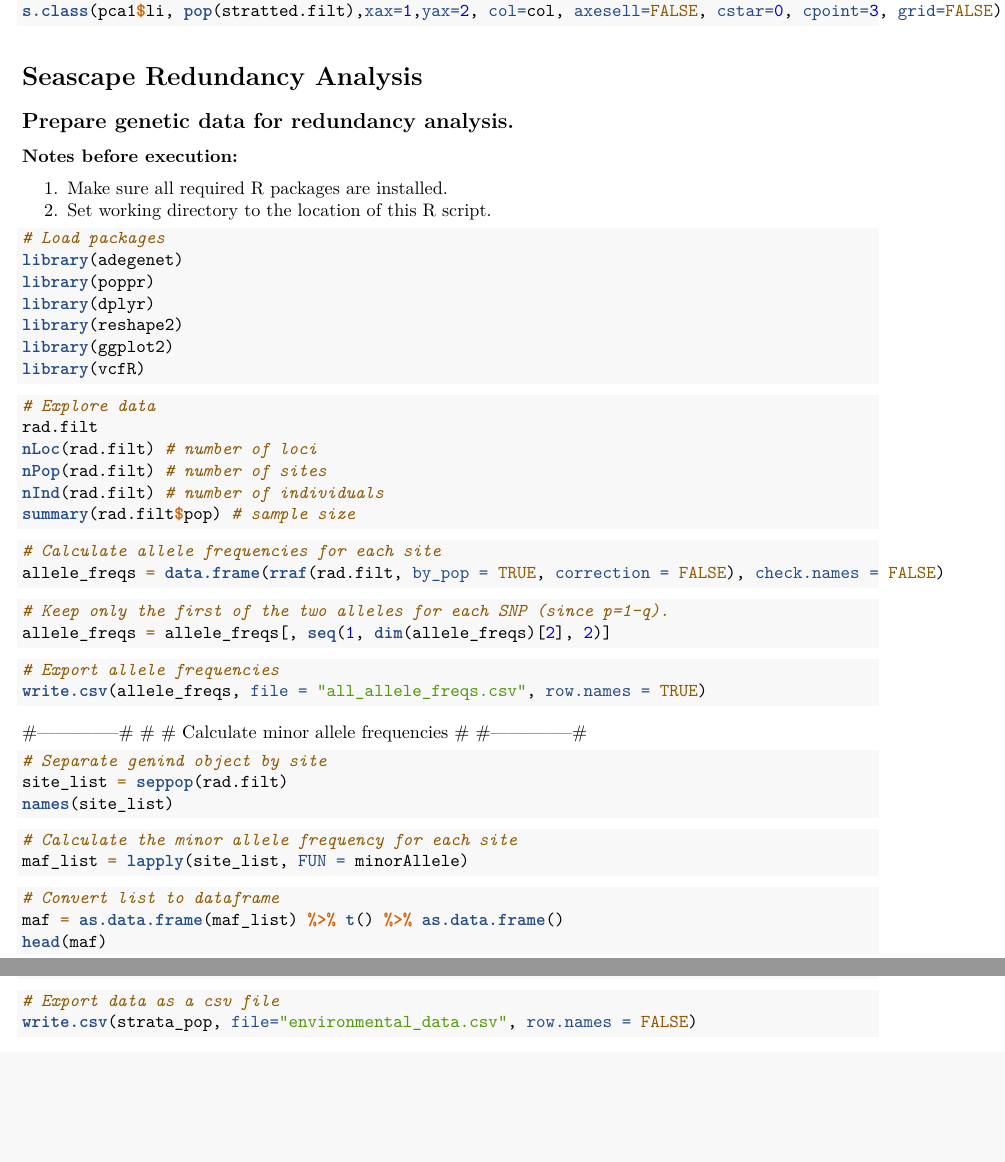
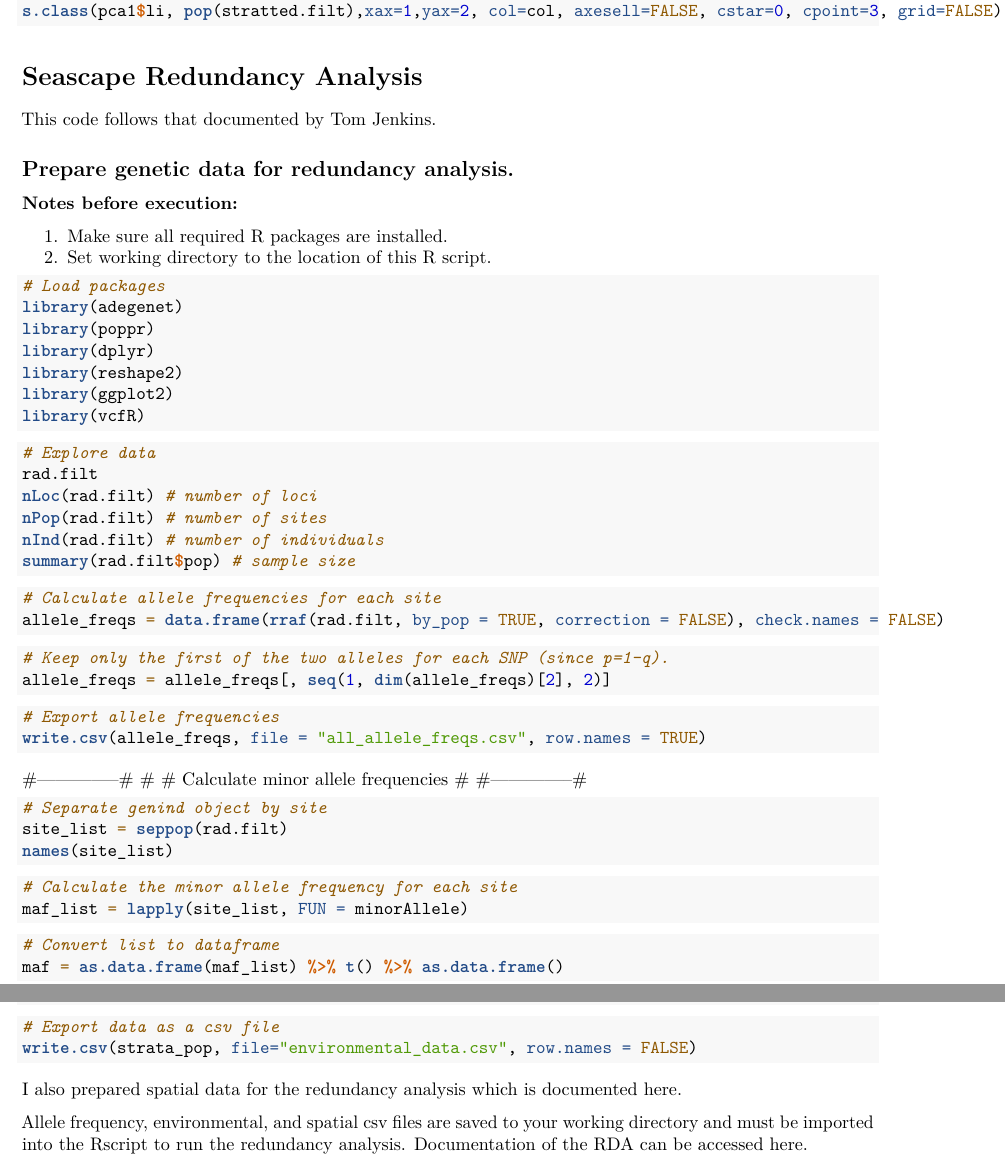
Before and after one commit to amyzyck/EecSeq_NB_EasternOyster, an R Markdown document (Analysis/PopGen_SeaGen_Analyses/HaplotigMasked_Genome/Outlier_SNPs/NB_PopGen_OutlierHap.Rmd): two parts of pages 9 and 11 of 11, joined at a grey line, cut so that both start at the same text, the shorter picture padded with empty space. Rendered offline with R 4.5, knitr and Pandoc, then LaTeX, with nearby package versions; the code chunks are not run, so their results and figures are left out.

Commit message:
Fixing files

````diff
--- a/Analysis/PopGen_SeaGen_Analyses/HaplotigMasked_Genome/Outlier_SNPs/NB_PopGen_OutlierHap.Rmd
+++ b/Analysis/PopGen_SeaGen_Analyses/HaplotigMasked_Genome/Outlier_SNPs/NB_PopGen_OutlierHap.Rmd
@@ -578,7 +578,9 @@ s.class(pca1$li, pop(stratted.filt),xax=1,yax=2, col=col, axesell=FALSE, cstar=0
 
 # Seascape Redundancy Analysis
 
-## Prepare genetic data for redundancy analysis.
+This code follows that documented by [Tom Jenkins](https://github.com/Tom-Jenkins/seascape_rda_tutorial).
+
+## [Prepare genetic data for redundancy analysis](https://github.com/Tom-Jenkins/seascape_rda_tutorial/blob/master/1.Prepare_genetic_data/1.prepare_genetic_data.R).
 
 #### Notes before execution:
 1. Make sure all required R packages are installed.
@@ -639,7 +641,6 @@ maf_list = lapply(site_list, FUN = minorAllele)
 ```{r}
 # Convert list to dataframe
 maf = as.data.frame(maf_list) %>% t() %>% as.data.frame()
-head(maf)
 ```
 
 ```{r}
@@ -773,3 +774,7 @@ strata_pop
 # Export data as a csv file
 write.csv(strata_pop, file="environmental_data.csv", row.names = FALSE)
 ```
+
+I also prepared spatial data for the redundancy analysis which is documented [here](https://github.com/amyzyck/EecSeq_NB_EasternOyster/blob/master/Analysis/PopGen_SeaGen_Analyses/HaplotigMasked_Genome/Outlier_SNPs/RedundancyAnalysis/PrepSpatialData.Rmd).
+
+Allele frequency, environmental, and spatial csv files are saved to your working directory and must be imported into the Rscript to run the redundancy analysis. Documentation of the RDA can be accessed [here](https://github.com/amyzyck/EecSeq_NB_EasternOyster/blob/master/Analysis/PopGen_SeaGen_Analyses/HaplotigMasked_Genome/Outlier_SNPs/RedundancyAnalysis/RDA_Outlier_Hap.Rmd).
````
Also changed, not shown: Analysis/PopGen_SeaGen_Analyses/HaplotigMasked_Genome/Outlier_SNPs/NB_PopGen_OutlierHap.Rmd (2 more changed lines), 1 other file.
